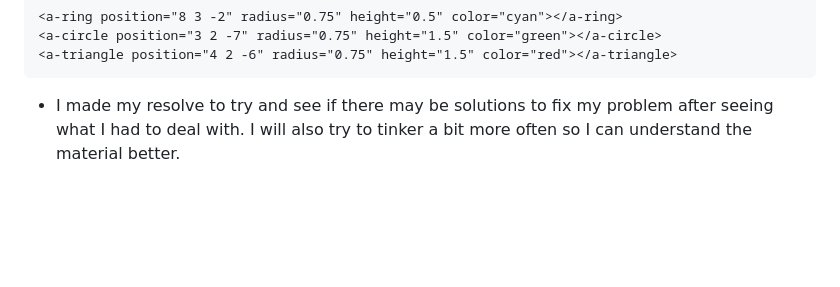
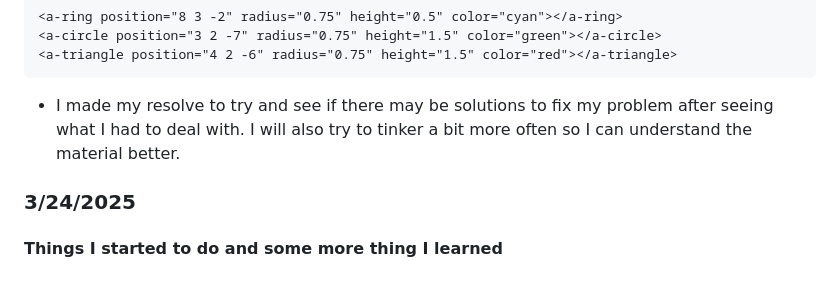
Before and after one commit to bensonji5482/sep10-freedom-project, a Markdown page: tool/learning-log.md, the part around the change. Rendered like a GitHub page; blank space fills up the shorter version.

````diff
--- a/tool/learning-log.md
+++ b/tool/learning-log.md
@@ -43,6 +43,9 @@
 ```
 * I made my resolve to try and see if there may be solutions to fix my problem after seeing what I had to deal with. I will also try to tinker a bit more often so I can understand the material better.
 
+### 3/24/2025
+#### Things I started to do and some more thing I learned
+
 
 <!--
 * Links you used today (websites, videos, etc)
````
